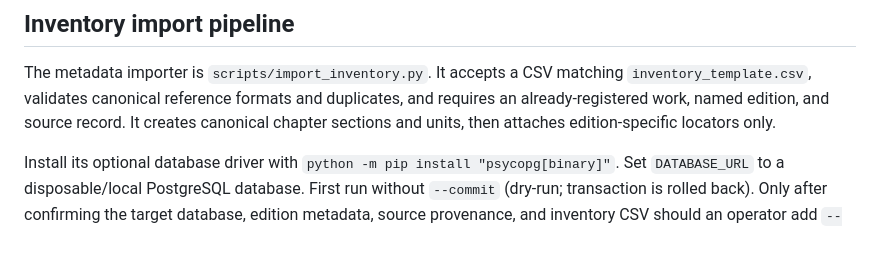
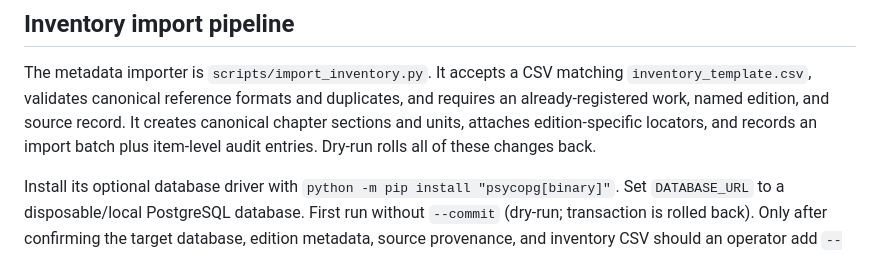
Before and after one commit to ramanparikar/raman-parkar, a Markdown page: tabhai_prabhu_schema_pack/README.md, the part around the change. GitHub-like rendering.

Commit message:
Document importer batch-level audit trail

```diff
--- a/tabhai_prabhu_schema_pack/README.md
+++ b/tabhai_prabhu_schema_pack/README.md
@@ -64,7 +64,8 @@ The provisional inventory contains 700 reference slots across 18 chapters. This
 The metadata importer is `scripts/import_inventory.py`. It accepts a CSV matching
 `inventory_template.csv`, validates canonical reference formats and duplicates, and
 requires an already-registered work, named edition, and source record. It creates
-canonical chapter sections and units, then attaches edition-specific locators only.
+canonical chapter sections and units, attaches edition-specific locators, and records an
+import batch plus item-level audit entries. Dry-run rolls all of these changes back.
 
 Install its optional database driver with `python -m pip install "psycopg[binary]"`.
 Set `DATABASE_URL` to a disposable/local PostgreSQL database. First run without
```
